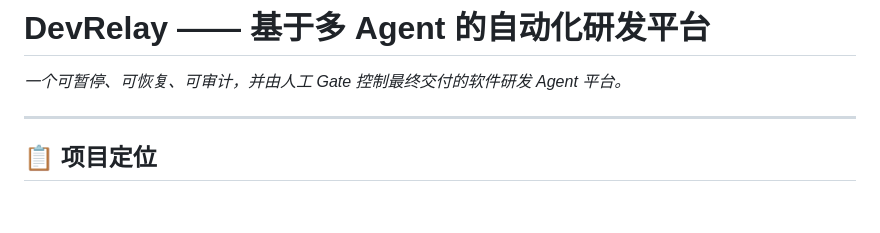
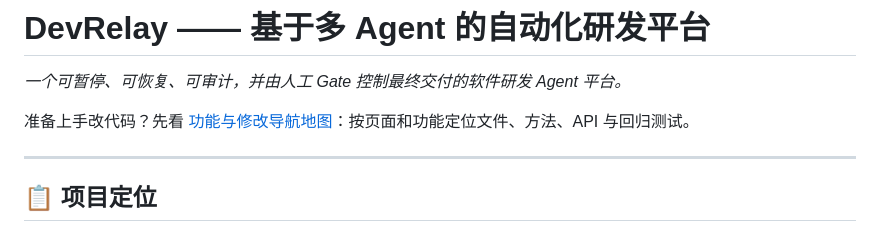
Before and after one commit to jeff-jayden/auto_dev_agent, a Markdown page: README.md, the part around the change. GitHub-like rendering; blank space fills up the shorter version.

```diff
--- a/README.md
+++ b/README.md
@@ -1,6 +1,8 @@
 # DevRelay —— 基于多 Agent 的自动化研发平台
 
 _一个可暂停、可恢复、可审计，并由人工 Gate 控制最终交付的软件研发 Agent 平台。_
+
+准备上手改代码？先看 [功能与修改导航地图](docs/project-map.md)：按页面和功能定位文件、方法、API 与回归测试。
 
 ---
 
```
Also changed, not shown: docs/project-map.md (added, +208 -0 lines).
